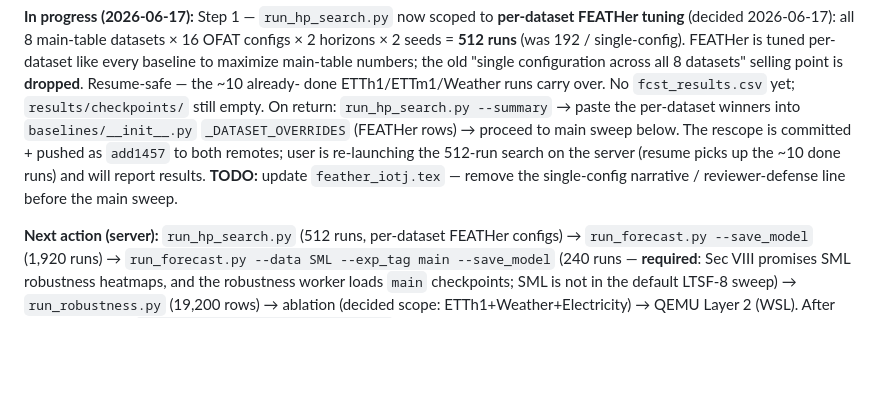
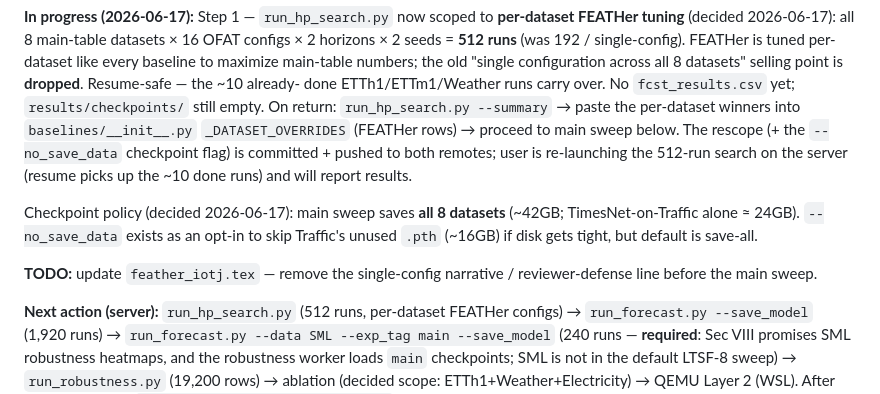
Before and after one commit to WDSLab/FEATHer, a Markdown page: CLAUDE.md, the part around the change. Drawn GitHub-style; blank space fills up the shorter version.

Commit message:
Update status: per-dataset HP rescope + save-all checkpoint policy

```diff
--- a/CLAUDE.md
+++ b/CLAUDE.md
@@ -42,11 +42,18 @@ done ETTh1/ETTm1/Weather runs carry over. No `fcst_results.csv` yet;
 `results/checkpoints/` still empty. On return: `run_hp_search.py
 --summary` → paste the per-dataset winners into
 `baselines/__init__.py` `_DATASET_OVERRIDES` (FEATHer rows) → proceed to
-main sweep below. The rescope is committed + pushed as `add1457` to both
-remotes; user is re-launching the 512-run search on the server (resume
-picks up the ~10 done runs) and will report results. **TODO:** update
-`feather_iotj.tex` — remove the single-config narrative / reviewer-defense
-line before the main sweep.
+main sweep below. The rescope (+ the `--no_save_data` checkpoint flag) is
+committed + pushed to both remotes; user is re-launching the 512-run
+search on the server (resume picks up the ~10 done runs) and will report
+results.
+
+Checkpoint policy (decided 2026-06-17): main sweep saves **all 8 datasets**
+(~42GB; TimesNet-on-Traffic alone ≈ 24GB). `--no_save_data` exists as an
+opt-in to skip Traffic's unused `.pth` (~16GB) if disk gets tight, but
+default is save-all.
+
+**TODO:** update `feather_iotj.tex` — remove the single-config narrative /
+reviewer-defense line before the main sweep.
 
 **Next action (server):** `run_hp_search.py` (512 runs, per-dataset
 FEATHer configs) → `run_forecast.py --save_model` (1,920 runs) →
```
